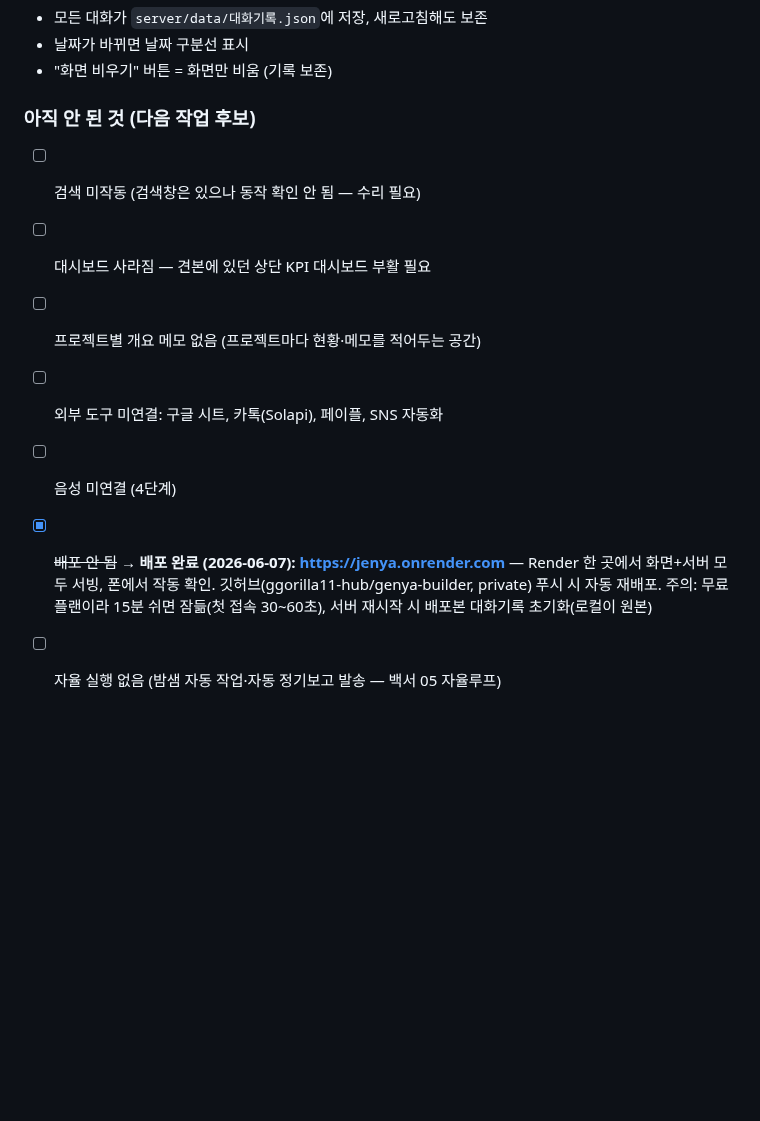
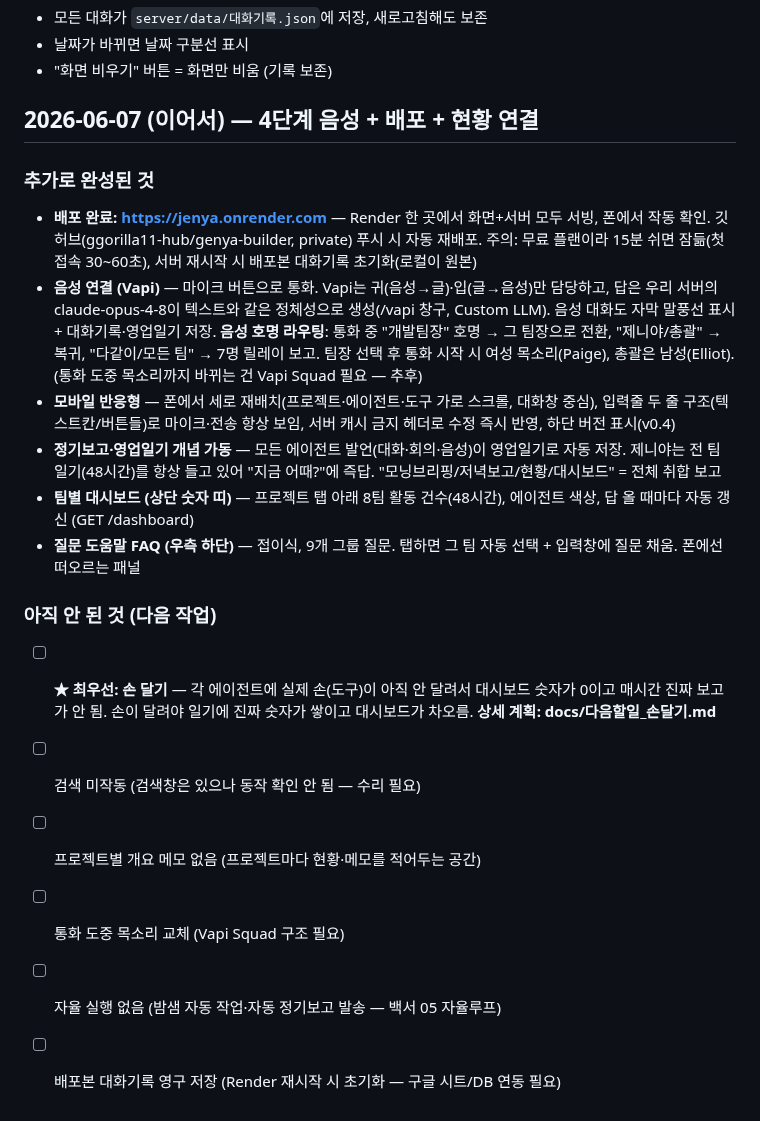
Before and after one commit to ggorilla11-hub/genya-builder, a Markdown page: docs/진행기록.md, the part around the change. Rendered like a GitHub page; blank space fills up the shorter version.

Commit message:
오늘 작업 마무리 기록: 진행기록 갱신(음성·배포·모바일·대시보드·FAQ) + 정리 규칙 추가 + 다음할일_손달기.md 작성

```diff
--- a/docs/진행기록.md
+++ b/docs/진행기록.md
@@ -43,12 +43,22 @@
 - 날짜가 바뀌면 날짜 구분선 표시
 - "화면 비우기" 버튼 = 화면만 비움 (기록 보존)
 
-### 아직 안 된 것 (다음 작업 후보)
+## 2026-06-07 (이어서) — 4단계 음성 + 배포 + 현황 연결
 
+### 추가로 완성된 것
+
+- **배포 완료: https://jenya.onrender.com** — Render 한 곳에서 화면+서버 모두 서빙, 폰에서 작동 확인. 깃허브(ggorilla11-hub/genya-builder, private) 푸시 시 자동 재배포. 주의: 무료 플랜이라 15분 쉬면 잠듦(첫 접속 30~60초), 서버 재시작 시 배포본 대화기록 초기화(로컬이 원본)
+- **음성 연결 (Vapi)** — 마이크 버튼으로 통화. Vapi는 귀(음성→글)·입(글→음성)만 담당하고, 답은 우리 서버의 claude-opus-4-8이 텍스트와 같은 정체성으로 생성(/vapi 창구, Custom LLM). 음성 대화도 자막 말풍선 표시 + 대화기록·영업일기 저장. **음성 호명 라우팅**: 통화 중 "개발팀장" 호명 → 그 팀장으로 전환, "제니야/총괄" → 복귀, "다같이/모든 팀" → 7명 릴레이 보고. 팀장 선택 후 통화 시작 시 여성 목소리(Paige), 총괄은 남성(Elliot). (통화 도중 목소리까지 바뀌는 건 Vapi Squad 필요 — 추후)
+- **모바일 반응형** — 폰에서 세로 재배치(프로젝트·에이전트·도구 가로 스크롤, 대화창 중심), 입력줄 두 줄 구조(텍스트칸/버튼들)로 마이크·전송 항상 보임, 서버 캐시 금지 헤더로 수정 즉시 반영, 하단 버전 표시(v0.4)
+- **정기보고·영업일기 개념 가동** — 모든 에이전트 발언(대화·회의·음성)이 영업일기로 자동 저장. 제니야는 전 팀 일기(48시간)를 항상 들고 있어 "지금 어때?"에 즉답. "모닝브리핑/저녁보고/현황/대시보드" = 전체 취합 보고
+- **팀별 대시보드 (상단 숫자 띠)** — 프로젝트 탭 아래 8팀 활동 건수(48시간), 에이전트 색상, 답 올 때마다 자동 갱신 (GET /dashboard)
+- **질문 도움말 FAQ (우측 하단)** — 접이식, 9개 그룹 질문. 탭하면 그 팀 자동 선택 + 입력창에 질문 채움. 폰에선 떠오르는 패널
+
+### 아직 안 된 것 (다음 작업)
+
+- [ ] **★ 최우선: 손 달기** — 각 에이전트에 실제 손(도구)이 아직 안 달려서 대시보드 숫자가 0이고 매시간 진짜 보고가 안 됨. 손이 달려야 일기에 진짜 숫자가 쌓이고 대시보드가 차오름. **상세 계획: docs/다음할일_손달기.md**
 - [ ] 검색 미작동 (검색창은 있으나 동작 확인 안 됨 — 수리 필요)
-- [ ] 대시보드 사라짐 — 견본에 있던 상단 KPI 대시보드 부활 필요
 - [ ] 프로젝트별 개요 메모 없음 (프로젝트마다 현황·메모를 적어두는 공간)
-- [ ] 외부 도구 미연결: 구글 시트, 카톡(Solapi), 페이플, SNS 자동화
-- [ ] 음성 미연결 (4단계)
-- [x] ~~배포 안 됨~~ → **배포 완료 (2026-06-07): https://jenya.onrender.com** — Render 한 곳에서 화면+서버 모두 서빙, 폰에서 작동 확인. 깃허브(ggorilla11-hub/genya-builder, private) 푸시 시 자동 재배포. 주의: 무료 플랜이라 15분 쉬면 잠듦(첫 접속 30~60초), 서버 재시작 시 배포본 대화기록 초기화(로컬이 원본)
+- [ ] 통화 도중 목소리 교체 (Vapi Squad 구조 필요)
 - [ ] 자율 실행 없음 (밤샘 자동 작업·자동 정기보고 발송 — 백서 05 자율루프)
+- [ ] 배포본 대화기록 영구 저장 (Render 재시작 시 초기화 — 구글 시트/DB 연동 필요)
```
Also changed, not shown: CLAUDE.md (+2 -0 lines), docs/다음할일_손달기.md (added, +65 -0 lines).
